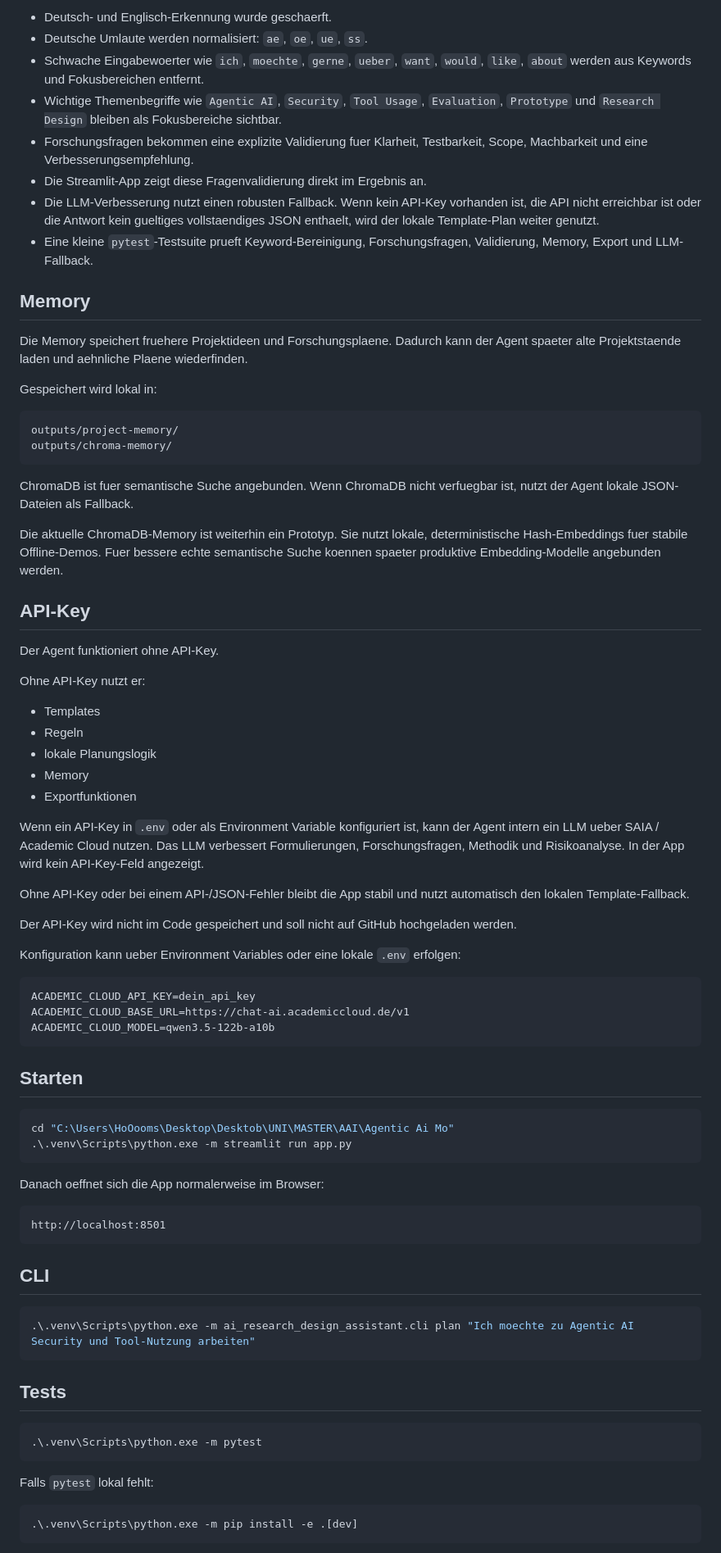
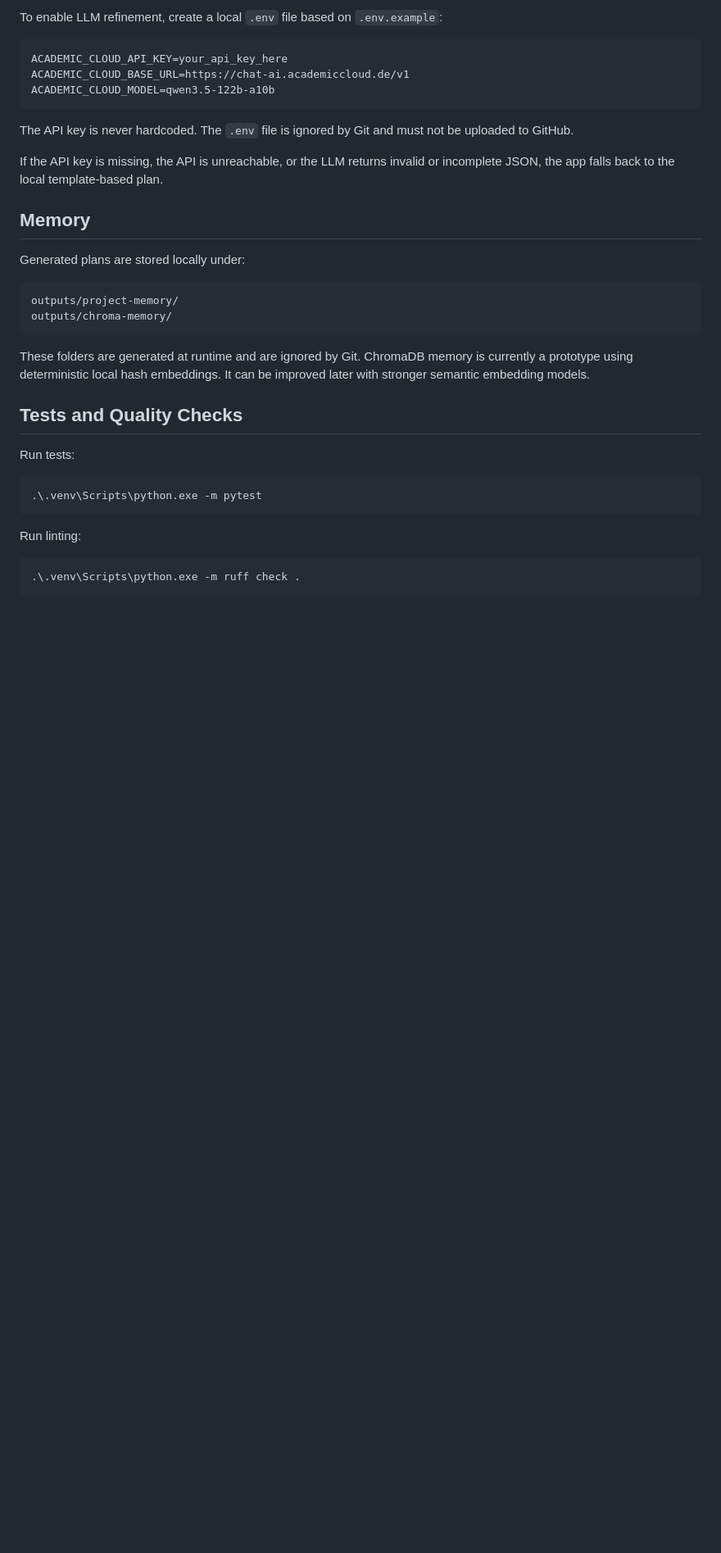
Before and after one commit to MoAlhallak/ai-research-design-assistant, a Markdown page: README.md, the part around one of its changes. Shown at 82% size. GitHub-like rendering; blank space fills up the shorter version.

````diff
--- a/README.md
+++ b/README.md
@@ -41,100 +76,42 @@ Sprint 2 verbessert den bestehenden MVP, ohne die Projektstruktur neu zu bauen.
 
-- Deutsch- und Englisch-Erkennung wurde geschaerft.
-- Deutsche Umlaute werden normalisiert: `ae`, `oe`, `ue`, `ss`.
-- Schwache Eingabewoerter wie `ich`, `moechte`, `gerne`, `ueber`, `want`,
-  `would`, `like`, `about` werden aus Keywords und Fokusbereichen entfernt.
-- Wichtige Themenbegriffe wie `Agentic AI`, `Security`, `Tool Usage`,
-  `Evaluation`, `Prototype` und `Research Design` bleiben als Fokusbereiche
-  sichtbar.
-- Forschungsfragen bekommen eine explizite Validierung fuer Klarheit,
-  Testbarkeit, Scope, Machbarkeit und eine Verbesserungsempfehlung.
-- Die Streamlit-App zeigt diese Fragenvalidierung direkt im Ergebnis an.
-- Die LLM-Verbesserung nutzt einen robusten Fallback. Wenn kein
-  API-Key vorhanden ist, die API nicht erreichbar ist oder die Antwort kein
-  gueltiges vollstaendiges JSON enthaelt, wird der lokale Template-Plan weiter
-  genutzt.
-- Eine kleine `pytest`-Testsuite prueft Keyword-Bereinigung,
-  Forschungsfragen, Validierung, Memory, Export und LLM-Fallback.
+To enable LLM refinement, create a local `.env` file based on `.env.example`:
+
+```text
+ACADEMIC_CLOUD_API_KEY=your_api_key_here
+ACADEMIC_CLOUD_BASE_URL=https://chat-ai.academiccloud.de/v1
+ACADEMIC_CLOUD_MODEL=qwen3.5-122b-a10b
+```
+
+The API key is never hardcoded. The `.env` file is ignored by Git and must not be
+uploaded to GitHub.
+
+If the API key is missing, the API is unreachable, or the LLM returns invalid or
+incomplete JSON, the app falls back to the local template-based plan.
 
 ## Memory
 
-Die Memory speichert fruehere Projektideen und Forschungsplaene. Dadurch kann der
-Agent spaeter alte Projektstaende laden und aehnliche Plaene wiederfinden.
-
-Gespeichert wird lokal in:
+Generated plans are stored locally under:
 
 ```text
 outputs/project-memory/
 outputs/chroma-memory/
 ```
 
-ChromaDB ist fuer semantische Suche angebunden. Wenn ChromaDB nicht verfuegbar
-ist, nutzt der Agent lokale JSON-Dateien als Fallback.
+These folders are generated at runtime and are ignored by Git. ChromaDB memory is
+currently a prototype using deterministic local hash embeddings. It can be
+improved later with stronger semantic embedding models.
 
-Die aktuelle ChromaDB-Memory ist weiterhin ein Prototyp. Sie nutzt lokale,
-deterministische Hash-Embeddings fuer stabile Offline-Demos. Fuer bessere echte
-semantische Suche koennen spaeter produktive Embedding-Modelle angebunden
-werden.
+## Tests and Quality Checks
 
-## API-Key
-
-Der Agent funktioniert ohne API-Key.
-
-Ohne API-Key nutzt er:
-
-- Templates
-- Regeln
-- lokale Planungslogik
-- Memory
-- Exportfunktionen
-
-Wenn ein API-Key in `.env` oder als Environment Variable konfiguriert ist, kann
-der Agent intern ein LLM ueber SAIA / Academic Cloud nutzen. Das LLM verbessert
-Formulierungen, Forschungsfragen, Methodik und Risikoanalyse. In der App wird
-kein API-Key-Feld angezeigt.
-
-Ohne API-Key oder bei einem API-/JSON-Fehler bleibt die App stabil und nutzt
-automatisch den lokalen Template-Fallback.
-
-Der API-Key wird nicht im Code gespeichert und soll nicht auf GitHub hochgeladen
-werden.
-
-Konfiguration kann ueber Environment Variables oder eine lokale `.env` erfolgen:
-
-```text
-ACADEMIC_CLOUD_API_KEY=dein_api_key
-ACADEMIC_CLOUD_BASE_URL=https://chat-ai.academiccloud.de/v1
-ACADEMIC_CLOUD_MODEL=qwen3.5-122b-a10b
-```
-
-## Starten
-
-```powershell
-cd "C:\Users\HoOooms\Desktop\Desktob\UNI\MASTER\AAI\Agentic Ai Mo"
-.\.venv\Scripts\python.exe -m streamlit run app.py
-```
-
-Danach oeffnet sich die App normalerweise im Browser:
-
-```text
-http://localhost:8501
-```
-
-## CLI
-
-```powershell
-.\.venv\Scripts\python.exe -m ai_research_design_assistant.cli plan "Ich moechte zu Agentic AI Security und Tool-Nutzung arbeiten"
-```
-
-## Tests
+Run tests:
 
 ```powershell
 .\.venv\Scripts\python.exe -m pytest
 ```
 
-Falls `pytest` lokal fehlt:
+Run linting:
 
 ```powershell
-.\.venv\Scripts\python.exe -m pip install -e .[dev]
+.\.venv\Scripts\python.exe -m ruff check .
 ```
 
````
Also changed, not shown: other parts of README.md (+93 -47 lines).
